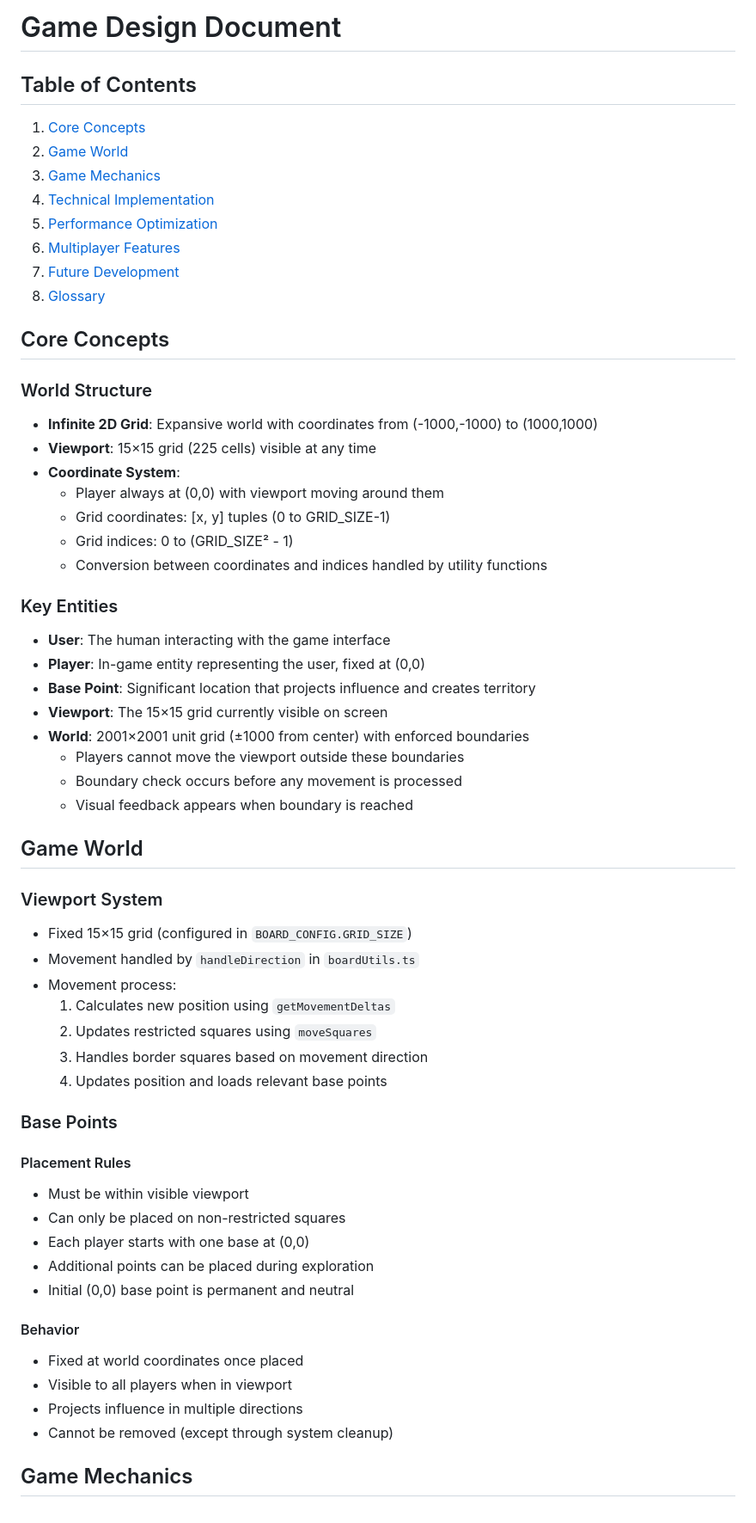
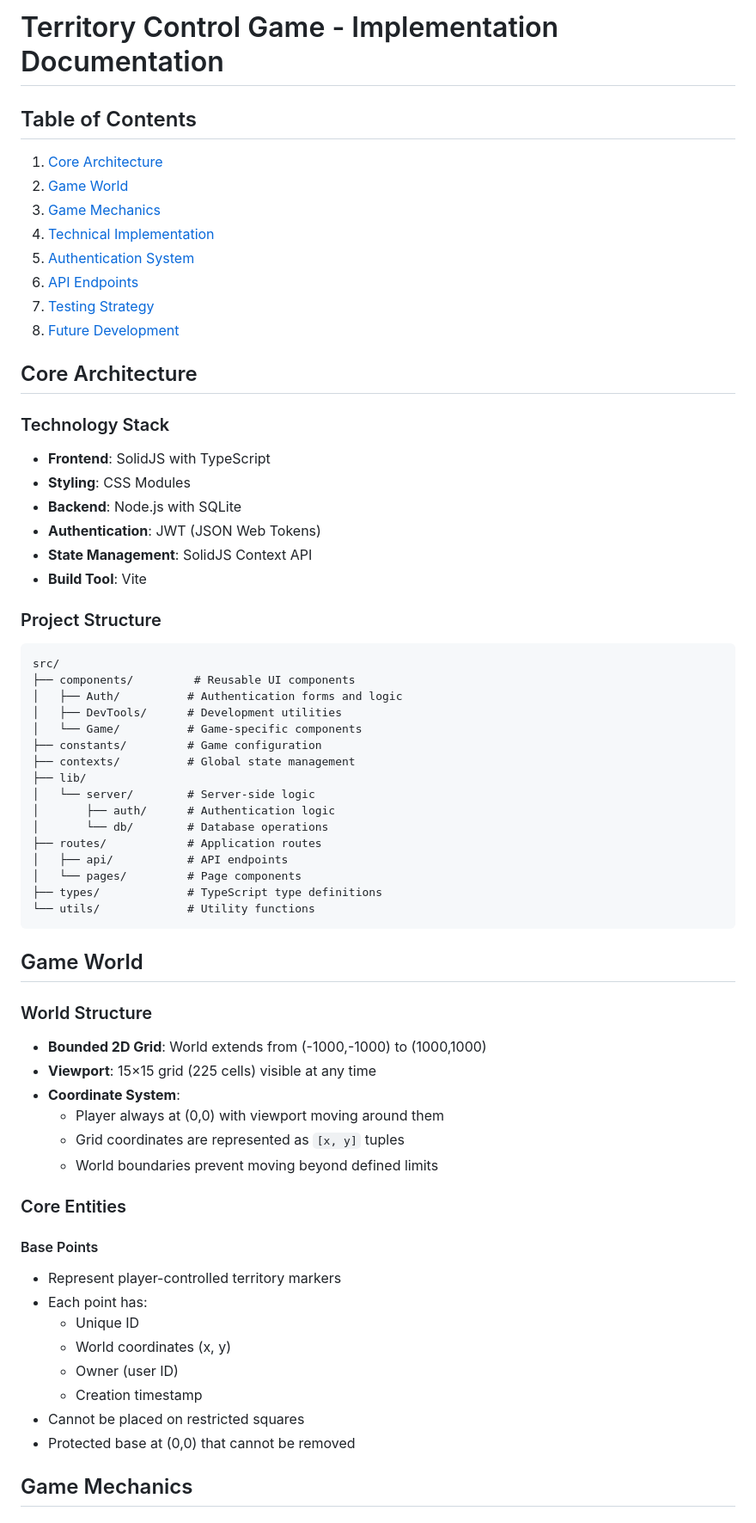
Before and after one commit to tt5/tt5-l-windsurf-solidstart-solid_project, a Markdown page: docs/DESIGN.md, the part around the change printed below. Shown: that part at 86% size. Drawn GitHub-style.

````diff
--- a/docs/DESIGN.md
+++ b/docs/DESIGN.md
@@ -1,60 +1,66 @@
-# Game Design Document
+# Territory Control Game - Implementation Documentation
 
 ## Table of Contents
-1. [Core Concepts](#core-concepts)
+1. [Core Architecture](#core-architecture)
 2. [Game World](#game-world)
 3. [Game Mechanics](#game-mechanics)
 4. [Technical Implementation](#technical-implementation)
-5. [Performance Optimization](#performance-optimization)
-6. [Multiplayer Features](#multiplayer-features)
-7. [Future Development](#future-development)
-8. [Glossary](#glossary)
+5. [Authentication System](#authentication-system)
+6. [API Endpoints](#api-endpoints)
+7. [Testing Strategy](#testing-strategy)
+8. [Future Development](#future-development)
 
-## Core Concepts
+## Core Architecture
+
+### Technology Stack
+- **Frontend**: SolidJS with TypeScript
+- **Styling**: CSS Modules
+- **Backend**: Node.js with SQLite
+- **Authentication**: JWT (JSON Web Tokens)
+- **State Management**: SolidJS Context API
+- **Build Tool**: Vite
+
+### Project Structure
+```
+src/
+├── components/         # Reusable UI components
+│   ├── Auth/          # Authentication forms and logic
+│   ├── DevTools/      # Development utilities
+│   └── Game/          # Game-specific components
+├── constants/         # Game configuration
+├── contexts/          # Global state management
+├── lib/
+│   └── server/        # Server-side logic
+│       ├── auth/      # Authentication logic
+│       └── db/        # Database operations
+├── routes/            # Application routes
+│   ├── api/           # API endpoints
+│   └── pages/         # Page components
+├── types/             # TypeScript type definitions
+└── utils/             # Utility functions
+```
+
+## Game World
 
 ### World Structure
-- **Infinite 2D Grid**: Expansive world with coordinates from (-1000,-1000) to (1000,1000)
+- **Bounded 2D Grid**: World extends from (-1000,-1000) to (1000,1000)
 - **Viewport**: 15×15 grid (225 cells) visible at any time
 - **Coordinate System**:
   - Player always at (0,0) with viewport moving around them
-  - Grid coordinates: [x, y] tuples (0 to GRID_SIZE-1)
-  - Grid indices: 0 to (GRID_SIZE² - 1)
-  - Conversion between coordinates and indices handled by utility functions
+  - Grid coordinates are represented as `[x, y]` tuples
+  - World boundaries prevent moving beyond defined limits
 
-### Key Entities
-- **User**: The human interacting with the game interface
-- **Player**: In-game entity representing the user, fixed at (0,0)
-- **Base Point**: Significant location that projects influence and creates territory
-- **Viewport**: The 15×15 grid currently visible on screen
-- **World**: 2001×2001 unit grid (±1000 from center) with enforced boundaries
-  - Players cannot move the viewport outside these boundaries
-  - Boundary check occurs before any movement is processed
-  - Visual feedback appears when boundary is reached
+### Core Entities
 
-## Game World
-
-### Viewport System
-- Fixed 15×15 grid (configured in `BOARD_CONFIG.GRID_SIZE`)
-- Movement handled by `handleDirection` in `boardUtils.ts`
-- Movement process:
-  1. Calculates new position using `getMovementDeltas`
-  2. Updates restricted squares using `moveSquares`
-  3. Handles border squares based on movement direction
-  4. Updates position and loads relevant base points
-
-### Base Points
-#### Placement Rules
-- Must be within visible viewport
-- Can only be placed on non-restricted squares
-- Each player starts with one base at (0,0)
-- Additional points can be placed during exploration
-- Initial (0,0) base point is permanent and neutral
-
-#### Behavior
-- Fixed at world coordinates once placed
-- Visible to all players when in viewport
-- Projects influence in multiple directions
-- Cannot be removed (except through system cleanup)
+#### Base Points
+- Represent player-controlled territory markers
+- Each point has:
+  - Unique ID
+  - World coordinates (x, y)
+  - Owner (user ID)
+  - Creation timestamp
+- Cannot be placed on restricted squares
+- Protected base at (0,0) that cannot be removed
 
 ## Game Mechanics
 
````
Also changed, not shown: other parts of docs/DESIGN.md (+252 -126 lines).
